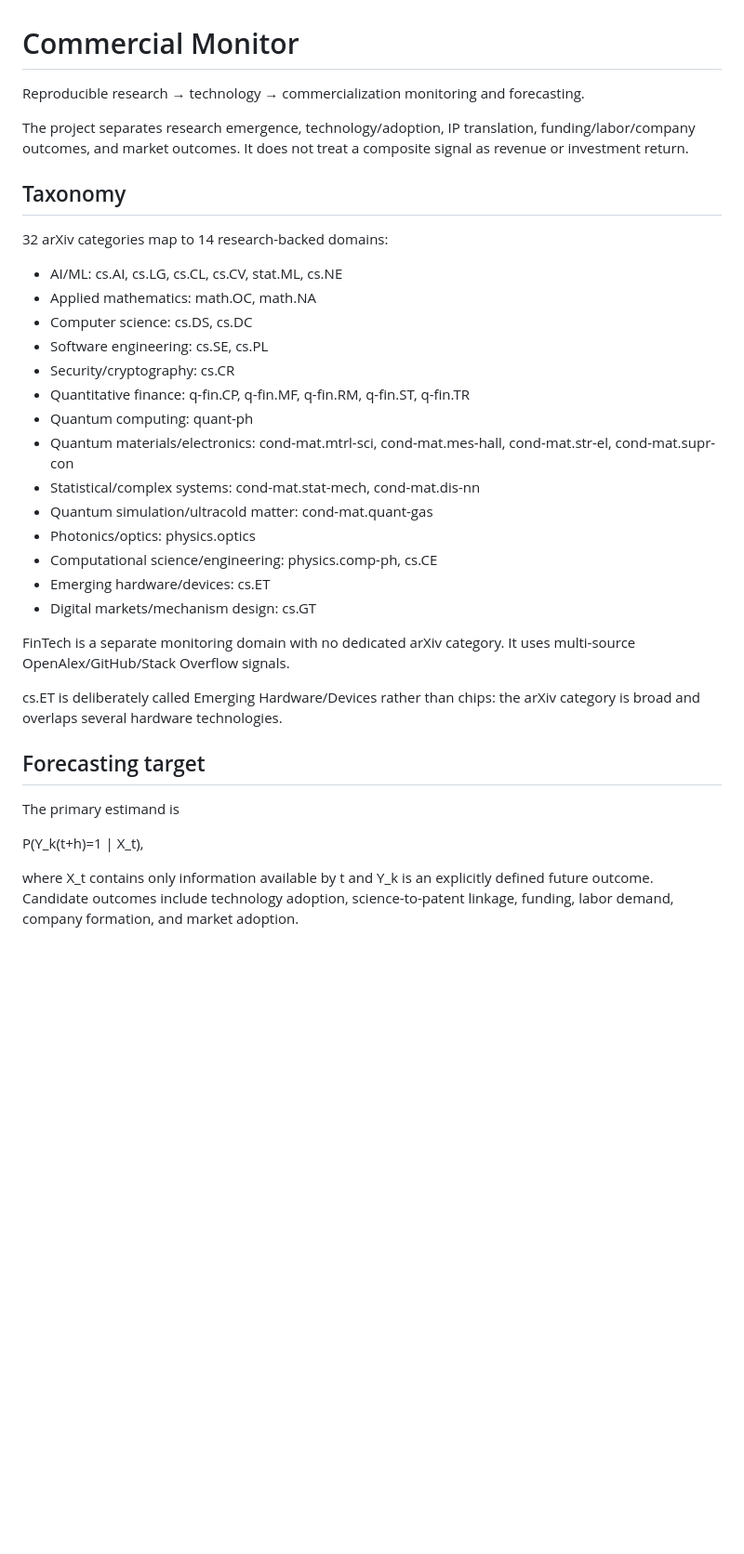
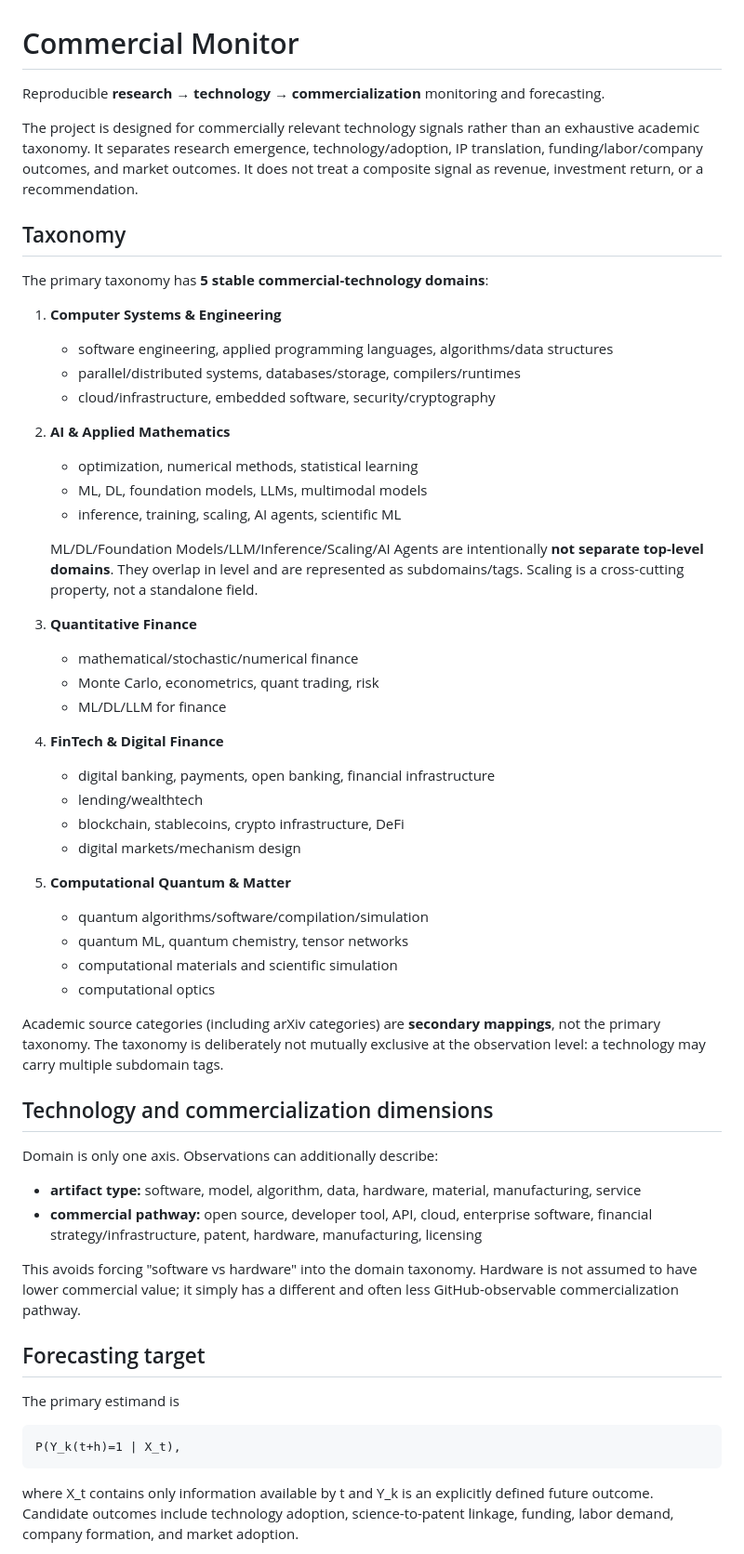
Before and after one commit to zmath01/commercial-monitor, a Markdown page: README.md, the part around one of its changes. Shown at 93% size. Rendered like a GitHub page; blank space fills up the shorter version.

Commit message:
docs: update commercial taxonomy and signal dimensions

```diff
--- a/README.md
+++ b/README.md
@@ -1,37 +1,58 @@
 # Commercial Monitor
 
-Reproducible research → technology → commercialization monitoring and forecasting.
+Reproducible **research → technology → commercialization** monitoring and forecasting.
 
-The project separates research emergence, technology/adoption, IP translation, funding/labor/company outcomes, and market outcomes. It does not treat a composite signal as revenue or investment return.
+The project is designed for commercially relevant technology signals rather than an exhaustive academic taxonomy. It separates research emergence, technology/adoption, IP translation, funding/labor/company outcomes, and market outcomes. It does not treat a composite signal as revenue, investment return, or a recommendation.
 
 ## Taxonomy
 
-32 arXiv categories map to 14 research-backed domains:
+The primary taxonomy has **5 stable commercial-technology domains**:
 
-- AI/ML: cs.AI, cs.LG, cs.CL, cs.CV, stat.ML, cs.NE
-- Applied mathematics: math.OC, math.NA
-- Computer science: cs.DS, cs.DC
-- Software engineering: cs.SE, cs.PL
-- Security/cryptography: cs.CR
-- Quantitative finance: q-fin.CP, q-fin.MF, q-fin.RM, q-fin.ST, q-fin.TR
-- Quantum computing: quant-ph
-- Quantum materials/electronics: cond-mat.mtrl-sci, cond-mat.mes-hall, cond-mat.str-el, cond-mat.supr-con
-- Statistical/complex systems: cond-mat.stat-mech, cond-mat.dis-nn
-- Quantum simulation/ultracold matter: cond-mat.quant-gas
-- Photonics/optics: physics.optics
-- Computational science/engineering: physics.comp-ph, cs.CE
-- Emerging hardware/devices: cs.ET
-- Digital markets/mechanism design: cs.GT
+1. **Computer Systems & Engineering**
+   - software engineering, applied programming languages, algorithms/data structures
+   - parallel/distributed systems, databases/storage, compilers/runtimes
+   - cloud/infrastructure, embedded software, security/cryptography
 
-FinTech is a separate monitoring domain with no dedicated arXiv category. It uses multi-source OpenAlex/GitHub/Stack Overflow signals.
+2. **AI & Applied Mathematics**
+   - optimization, numerical methods, statistical learning
+   - ML, DL, foundation models, LLMs, multimodal models
+   - inference, training, scaling, AI agents, scientific ML
 
-cs.ET is deliberately called Emerging Hardware/Devices rather than chips: the arXiv category is broad and overlaps several hardware technologies.
+   ML/DL/Foundation Models/LLM/Inference/Scaling/AI Agents are intentionally **not separate top-level domains**. They overlap in level and are represented as subdomains/tags. Scaling is a cross-cutting property, not a standalone field.
+
+3. **Quantitative Finance**
+   - mathematical/stochastic/numerical finance
+   - Monte Carlo, econometrics, quant trading, risk
+   - ML/DL/LLM for finance
+
+4. **FinTech & Digital Finance**
+   - digital banking, payments, open banking, financial infrastructure
+   - lending/wealthtech
+   - blockchain, stablecoins, crypto infrastructure, DeFi
+   - digital markets/mechanism design
+
+5. **Computational Quantum & Matter**
+   - quantum algorithms/software/compilation/simulation
+   - quantum ML, quantum chemistry, tensor networks
+   - computational materials and scientific simulation
+   - computational optics
+
+Academic source categories (including arXiv categories) are **secondary mappings**, not the primary taxonomy. The taxonomy is deliberately not mutually exclusive at the observation level: a technology may carry multiple subdomain tags.
+
+## Technology and commercialization dimensions
+
+Domain is only one axis. Observations can additionally describe:
+
+- **artifact type:** software, model, algorithm, data, hardware, material, manufacturing, service
+- **commercial pathway:** open source, developer tool, API, cloud, enterprise software, financial strategy/infrastructure, patent, hardware, manufacturing, licensing
+
+This avoids forcing "software vs hardware" into the domain taxonomy. Hardware is not assumed to have lower commercial value; it simply has a different and often less GitHub-observable commercialization pathway.
 
 ## Forecasting target
 
 The primary estimand is
 
-P(Y_k(t+h)=1 | X_t),
+    P(Y_k(t+h)=1 | X_t),
 
 where X_t contains only information available by t and Y_k is an explicitly defined future outcome. Candidate outcomes include technology adoption, science-to-patent linkage, funding, labor demand, company formation, and market adoption.
 
```
Also changed, not shown: other parts of README.md (+4 -4 lines).
